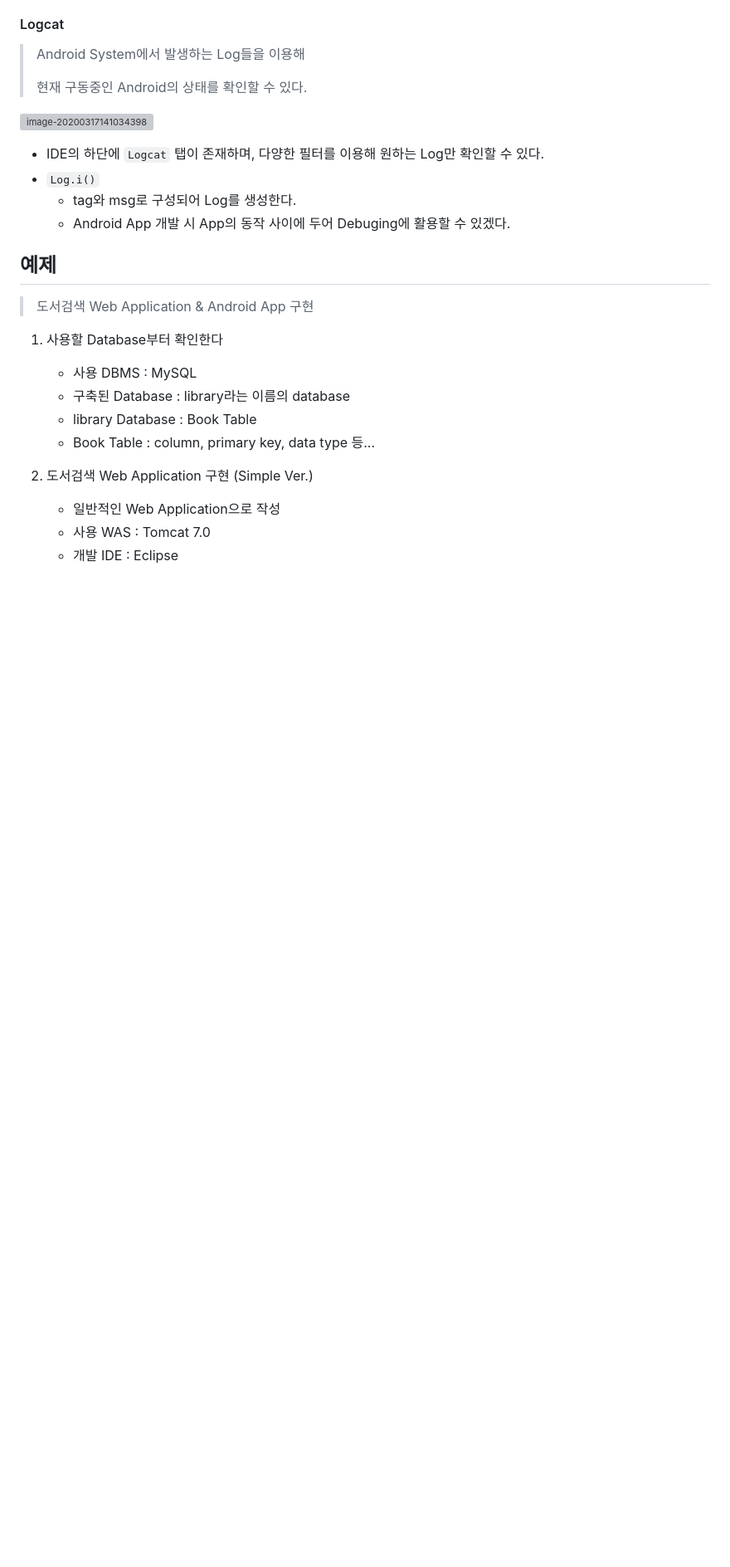
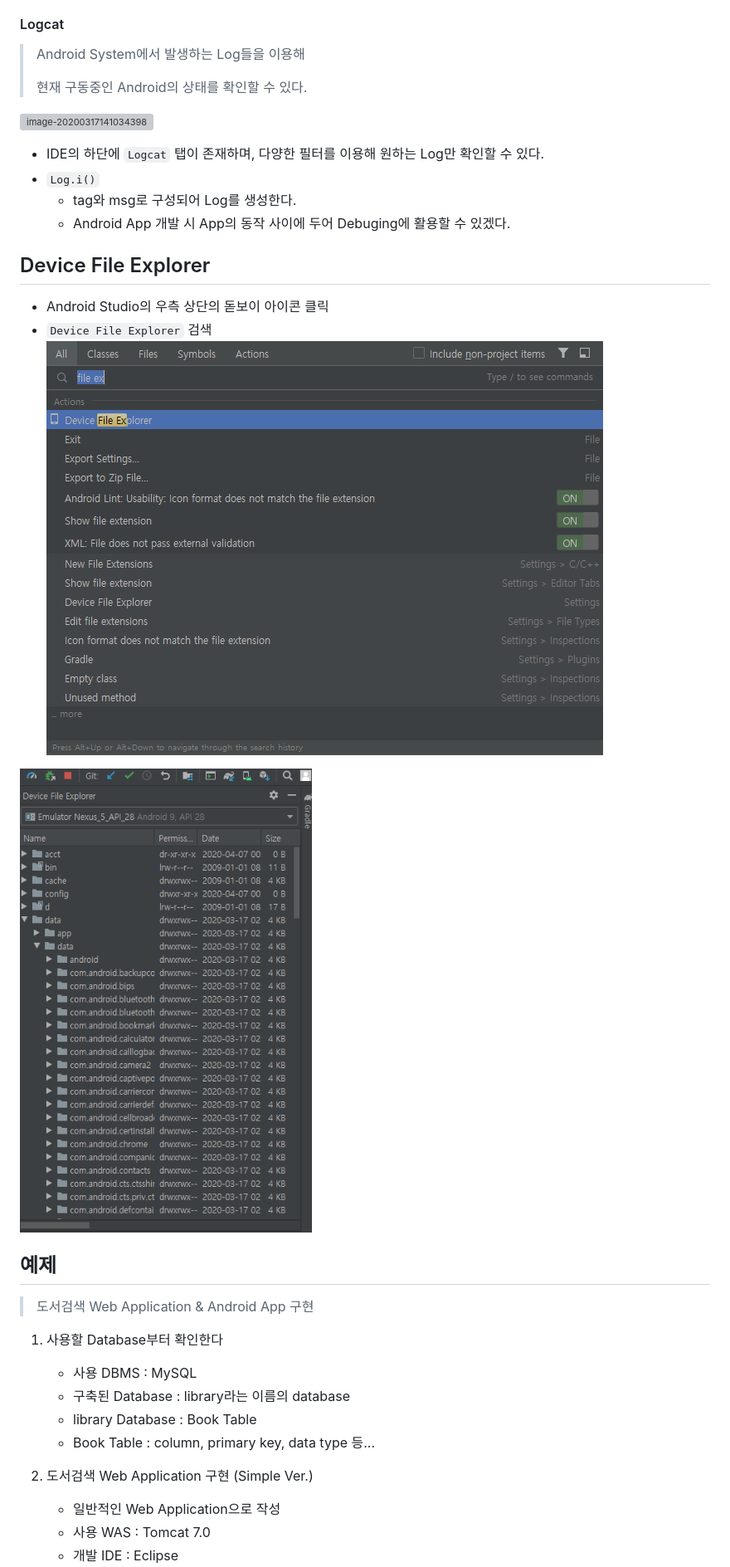
Before and after one commit to Jzee21/TIL, a Markdown page: Android/basic.md, the part around the change. Shown: that part at 83% size. GitHub-like rendering; pictures changed too: Android/Image/image-20200407094452876.png (added), Android/Image/image-20200407094527516.png (added); blank space fills up the shorter version; grey boxes are pictures that could not be loaded.

Commit message:
update) how to use Device File Explorer

```diff
--- a/Android/basic.md
+++ b/Android/basic.md
@@ -431,6 +431,19 @@ public class MainActivity extends AppCompatActivity {
 
 
 
+## Device File Explorer
+
+- Android Studio의 우측 상단의 돋보이 아이콘 클릭
+- `Device File Explorer` 검색![image-20200407094527516](Image/image-20200407094527516.png)
+
+
+
+![image-20200407094452876](Image/image-20200407094452876.png)
+
+
+
+
+
 ## 예제
 
 > 도서검색 Web Application & Android App 구현
```
